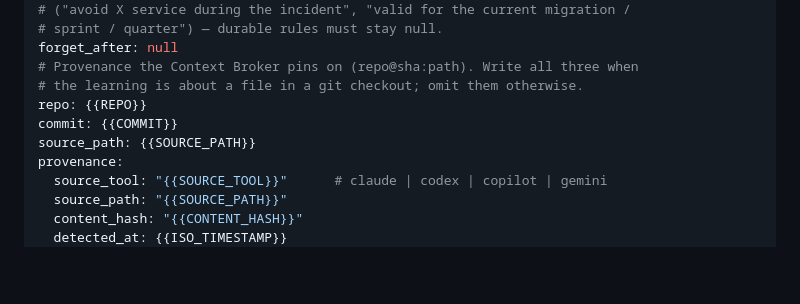
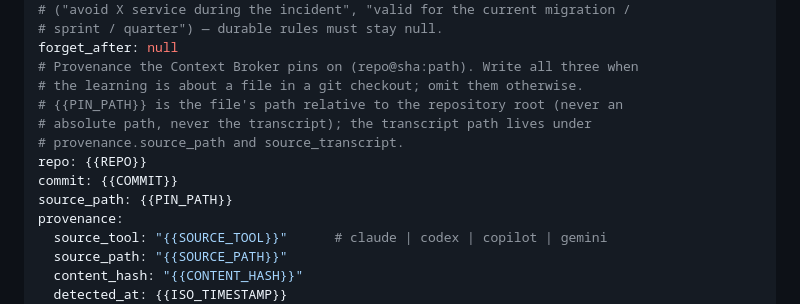
Before and after one commit to stevengonsalvez/ainb-reflect-memory, a Markdown page: plugin/assets/learning_template.md, the part around the change. Drawn GitHub-style; blank space fills up the shorter version.

Commit message:
fix(template): source_path is the pin's repository-relative path
The template filled source_path with the transcript placeholder, so a
hand-written note carried the transcript path where the broker expects
the code path of the pin. The placeholder is PIN_PATH with the rule
stated beside it; the transcript lives under provenance.source_path.

```diff
--- a/plugin/assets/learning_template.md
+++ b/plugin/assets/learning_template.md
@@ -55,9 +55,12 @@ superseded_by: null
 forget_after: null
 # Provenance the Context Broker pins on (repo@sha:path). Write all three when
 # the learning is about a file in a git checkout; omit them otherwise.
+# {{PIN_PATH}} is the file's path relative to the repository root (never an
+# absolute path, never the transcript); the transcript path lives under
+# provenance.source_path and source_transcript.
 repo: {{REPO}}
 commit: {{COMMIT}}
-source_path: {{SOURCE_PATH}}
+source_path: {{PIN_PATH}}
 provenance:
   source_tool: "{{SOURCE_TOOL}}"      # claude | codex | copilot | gemini
   source_path: "{{SOURCE_PATH}}"
```
